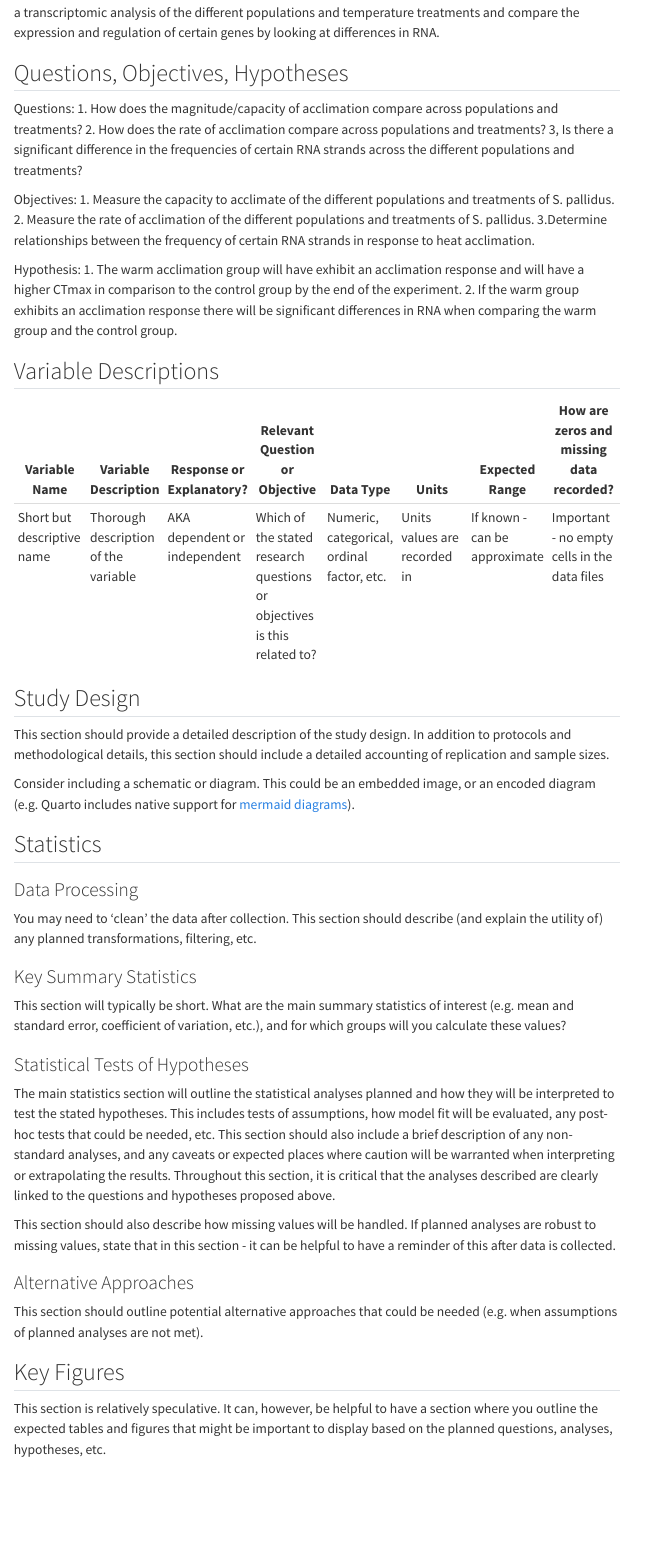
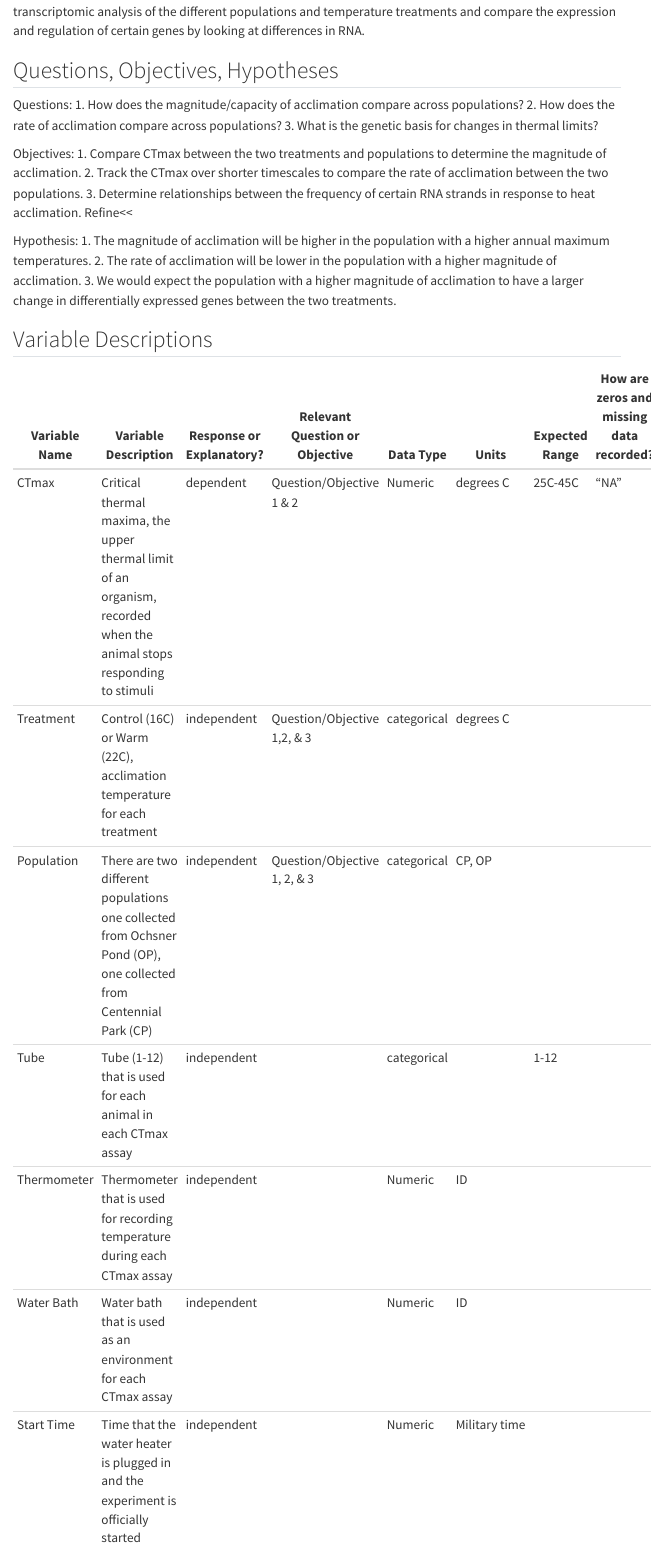
Before and after one commit to ZoopEcoEvo/Skisto_LARA, a Quarto document (Background/analysis_plan.qmd): the page in a window 1100 px wide, from 290 px down before the commit and from 280 px down after it, so that both start at the same text. Rendered offline with R 4.5, knitr and Pandoc in place of Quarto, with nearby package versions; menus at the side of the page are left out.

Commit message:
Variable description section of analysis plan

```diff
--- a/Background/analysis_plan.qmd
+++ b/Background/analysis_plan.qmd
@@ -21,22 +21,29 @@
 ## Questions, Objectives, Hypotheses
 
 Questions:
-1. How does the magnitude/capacity of acclimation compare across populations and treatments?
-2. How does the rate of acclimation compare across populations and treatments?
-3, Is there a significant difference in the frequencies of certain RNA strands across the different populations and treatments?
+1. How does the magnitude/capacity of acclimation compare across populations?
+2. How does the rate of acclimation compare across populations?
+3. What is the genetic basis for changes in thermal limits?
 
 Objectives:
-1. Measure the capacity to acclimate of the different populations and treatments of S. pallidus.
-2. Measure the rate of acclimation of the different populations and treatments of S. pallidus.
- 3.Determine relationships between the frequency of certain RNA strands in response to heat acclimation.
+1. Compare CTmax between the two treatments and populations to determine the magnitude of acclimation.
+2. Track the CTmax over shorter timescales to compare the rate of acclimation between the two populations.
+3. Determine relationships between the frequency of certain RNA strands in response to heat acclimation. Refine<<
 
 Hypothesis:
-1. The warm acclimation group will have exhibit an acclimation response and will have a higher CTmax in comparison to the control group by the end of the experiment.
-2. If the warm group exhibits an acclimation response there will be significant differences in RNA when comparing the warm group and the control group.
+1. The magnitude of acclimation will be higher in the population with a higher annual maximum temperatures.
+2. The rate of acclimation will be lower in the population with a higher magnitude of acclimation.
+3. We would expect the population with a higher magnitude of acclimation to have a larger change in differentially expressed genes between the two treatments.
 
 
 ## Variable Descriptions
 
 | Variable Name              | Variable Description                  | Response or Explanatory?     | Relevant Question or Objective                                            | Data Type                                  | Units                        | Expected Range                | How are zeros and missing data recorded?     |
 |---------|---------|---------|---------|---------|---------|---------|---------|
-| Short but descriptive name | Thorough description of the variable  | AKA dependent or independent | Which of the stated research questions or objectives is this related to?  | Numeric, categorical, ordinal factor, etc. | Units values are recorded in | If known - can be approximate | Important - no empty cells in the data files |
+| CTmax | Critical thermal maxima, the upper thermal limit of an organism, recorded when the animal stops responding to stimuli  | dependent | Question/Objective 1 & 2  | Numeric | degrees C | 25C-45C | "NA" |
+| Treatment | Control (16C) or Warm (22C), acclimation temperature for each treatment | independent | Question/Objective 1,2, & 3  | categorical | degrees C |  |  |
+| Population | There are two different populations one collected from Ochsner Pond (OP), one collected from Centennial Park (CP) | independent | Question/Objective 1, 2, & 3  | categorical | CP, OP |  |  |
+| Tube | Tube (1-12) that is used for each animal in each CTmax assay  | independent |  | categorical |  | 1-12 |  |
+| Thermometer | Thermometer that is used for recording temperature during each CTmax assay  | independent |  | Numeric | ID |  |  |
+| Water Bath | Water bath that is used as an environment for each CTmax assay  | independent | | Numeric | ID | | |
+| Start Time | Time that the water heater is plugged in and the experiment is officially started  | independent |  | Numeric | Military time | | |
```
Also changed, not shown: Background/analysis_plan.html, Background/analysis_plan.qmd (9 more changed lines).
